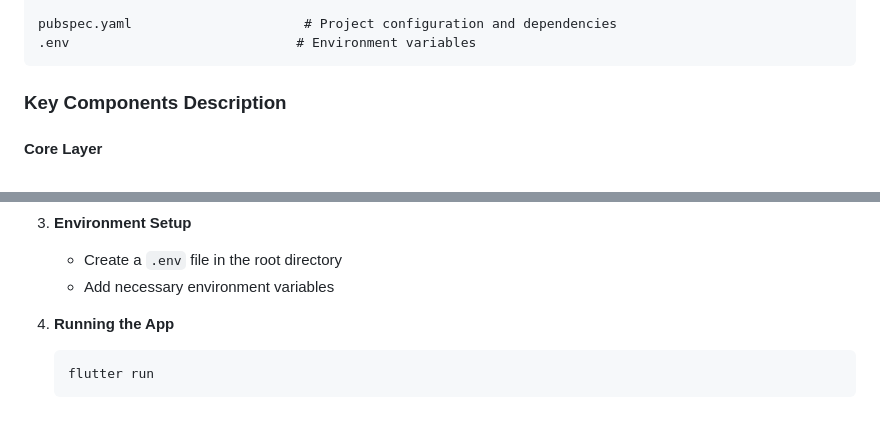
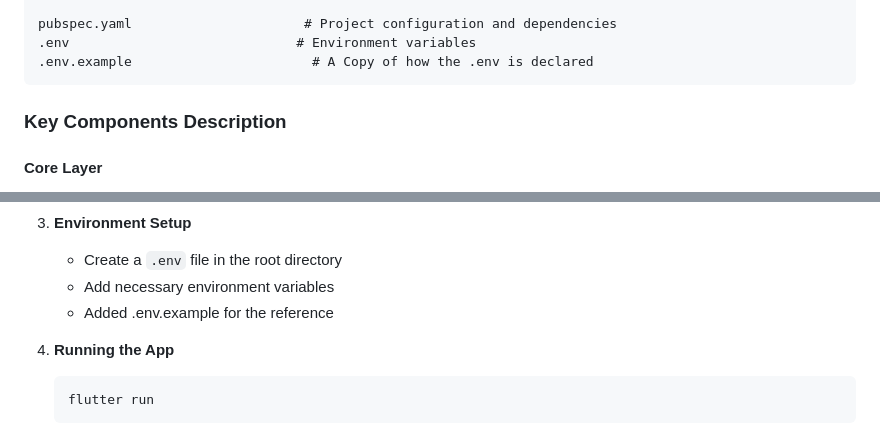
Before and after one commit to Sudheesh-07/FamProject, a Markdown page: README.md, 2 parts joined by grey strips. Drawn GitHub-style.

````diff
--- a/README.md
+++ b/README.md
@@ -122,6 +122,7 @@ test/                             # Test directory
 
 pubspec.yaml                      # Project configuration and dependencies
 .env                             # Environment variables
+.env.example                       # A Copy of how the .env is declared
 ```
 
 ### Key Components Description
@@ -192,6 +193,7 @@ pubspec.yaml                      # Project configuration and dependencies
 
    - Create a `.env` file in the root directory
    - Add necessary environment variables
+   - Added .env.example for the reference
 
 4. **Running the App**
    ```bash
````
